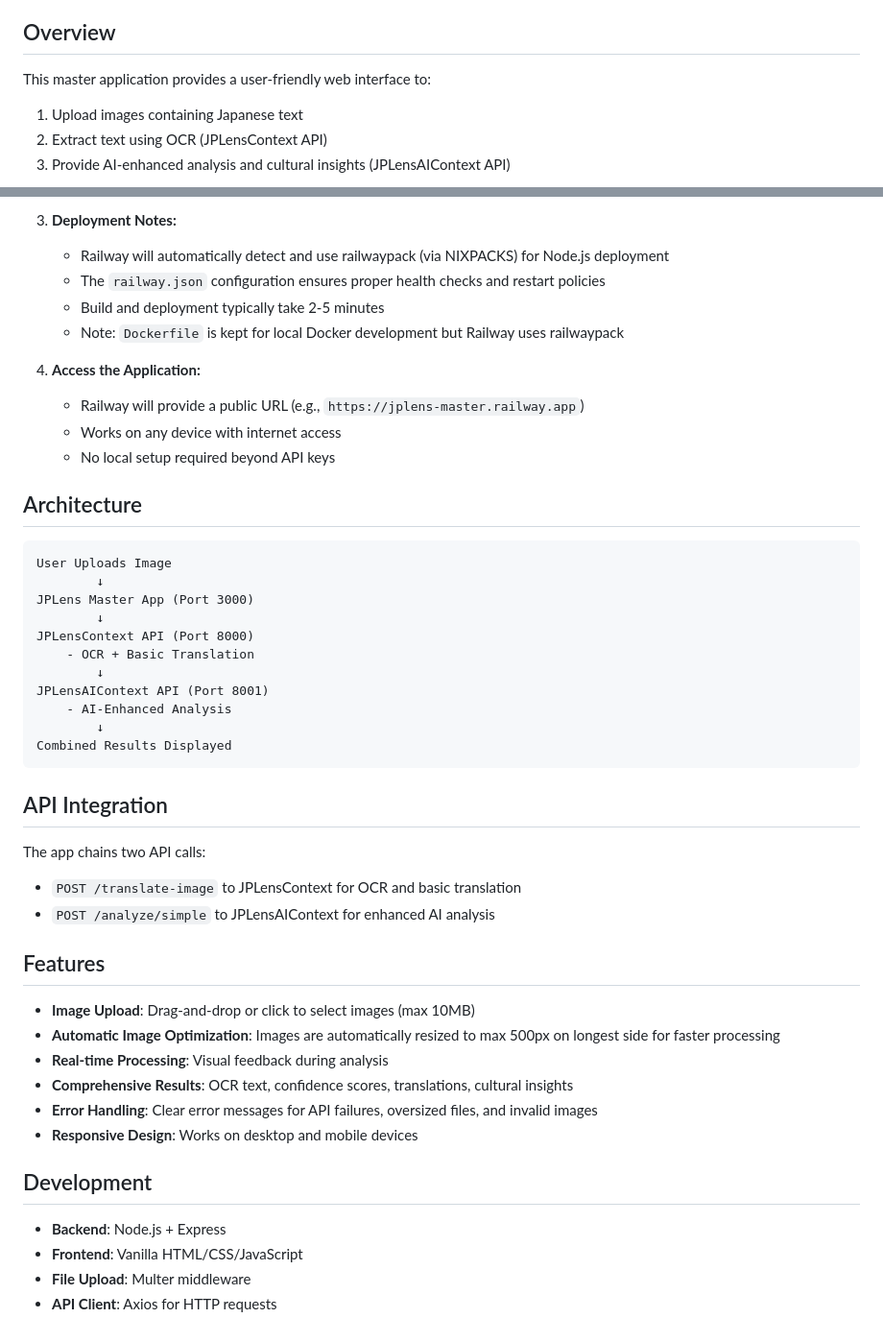
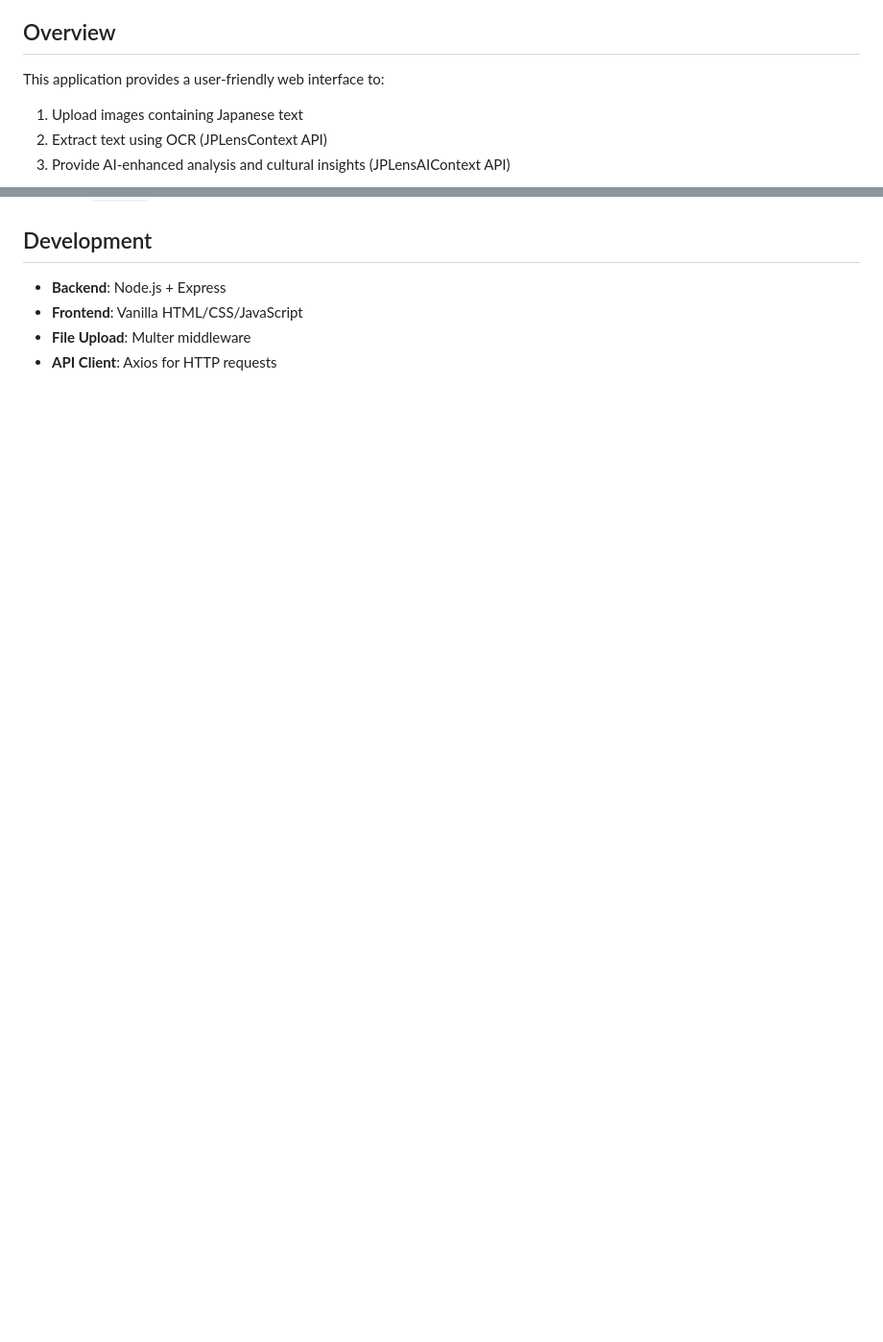
Before and after one commit to AndreMinHo/JPLens, a Markdown page: README.md, 2 parts joined by grey strips. Shown at 96% size. Rendered like a GitHub page; blank space fills up the shorter version.

Commit message:
optimize readme

````diff
--- a/README.md
+++ b/README.md
@@ -4,7 +4,7 @@ A web application that integrates JPLensContext and JPLensAIContext APIs to anal
 
 ## Overview
 
-This master application provides a user-friendly web interface to:
+This application provides a user-friendly web interface to:
 1. Upload images containing Japanese text
 2. Extract text using OCR (JPLensContext API)
 3. Provide AI-enhanced analysis and cultural insights (JPLensAIContext API)
@@ -120,45 +128,3 @@ npm run docker:run
-3. **Deployment Notes:**
-   - Railway will automatically detect and use railwaypack (via NIXPACKS) for Node.js deployment
-   - The `railway.json` configuration ensures proper health checks and restart policies
-   - Build and deployment typically take 2-5 minutes
-   - Note: `Dockerfile` is kept for local Docker development but Railway uses railwaypack
-
-4. **Access the Application:**
-   - Railway will provide a public URL (e.g., `https://jplens-master.railway.app`)
-   - Works on any device with internet access
-   - No local setup required beyond API keys
-
-## Architecture
-
-```
-User Uploads Image
-        ↓
-JPLens Master App (Port 3000)
-        ↓
-JPLensContext API (Port 8000)
-    - OCR + Basic Translation
-        ↓
-JPLensAIContext API (Port 8001)
-    - AI-Enhanced Analysis
-        ↓
-Combined Results Displayed
-```
-
-## API Integration
-
-The app chains two API calls:
-- `POST /translate-image` to JPLensContext for OCR and basic translation
-- `POST /analyze/simple` to JPLensAIContext for enhanced AI analysis
-
-## Features
-
-- **Image Upload**: Drag-and-drop or click to select images (max 10MB)
-- **Automatic Image Optimization**: Images are automatically resized to max 500px on longest side for faster processing
-- **Real-time Processing**: Visual feedback during analysis
-- **Comprehensive Results**: OCR text, confidence scores, translations, cultural insights
-- **Error Handling**: Clear error messages for API failures, oversized files, and invalid images
-- **Responsive Design**: Works on desktop and mobile devices
-
 ## Development
 
 - **Backend**: Node.js + Express
````
Also changed, not shown: other parts of README.md (+85 -77 lines).
